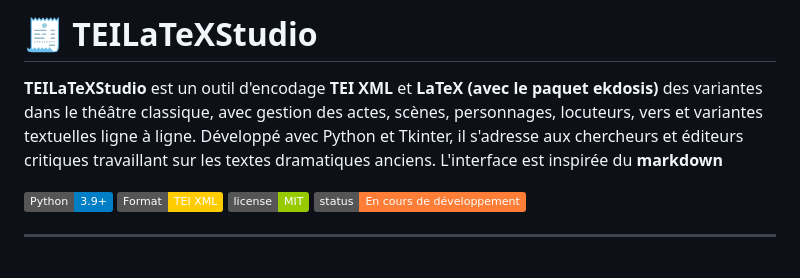
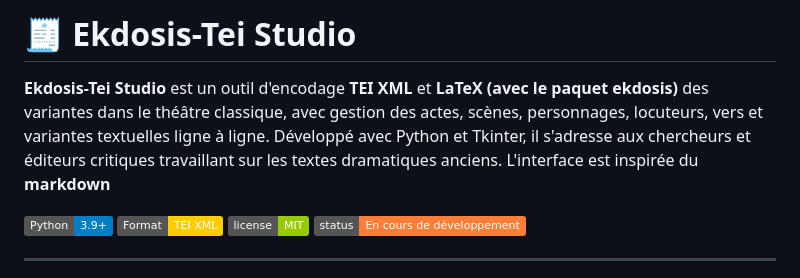
Before and after one commit to Gheeraert/Ekdosis-TEI-Studio, a Markdown page: README.md, the part around the change. Rendered like a GitHub page; badges without logos.

Commit message:
README.md
Changement de nom du logiciel

```diff
--- a/README.md
+++ b/README.md
@@ -1,6 +1,6 @@
-# 🧾 TEILaTeXStudio
+# 🧾 Ekdosis-Tei Studio
 
-**TEILaTeXStudio** est un outil d'encodage **TEI XML** et **LaTeX (avec le paquet ekdosis)** des variantes dans le théâtre classique, avec gestion des actes, scènes, personnages, locuteurs, vers et variantes textuelles ligne à ligne. Développé avec Python et Tkinter, il s'adresse aux chercheurs et éditeurs critiques travaillant sur les textes dramatiques anciens. L'interface est inspirée du **markdown**
+**Ekdosis-Tei Studio** est un outil d'encodage **TEI XML** et **LaTeX (avec le paquet ekdosis)** des variantes dans le théâtre classique, avec gestion des actes, scènes, personnages, locuteurs, vers et variantes textuelles ligne à ligne. Développé avec Python et Tkinter, il s'adresse aux chercheurs et éditeurs critiques travaillant sur les textes dramatiques anciens. L'interface est inspirée du **markdown**
 
 ![Python](https://img.shields.io/badge/Python-3.9%2B-blue)
 ![TEI](https://img.shields.io/badge/Format-TEI%20XML-ffcc00)
```
